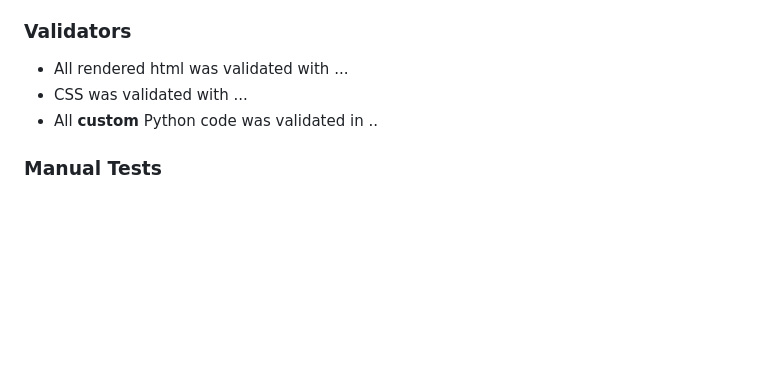
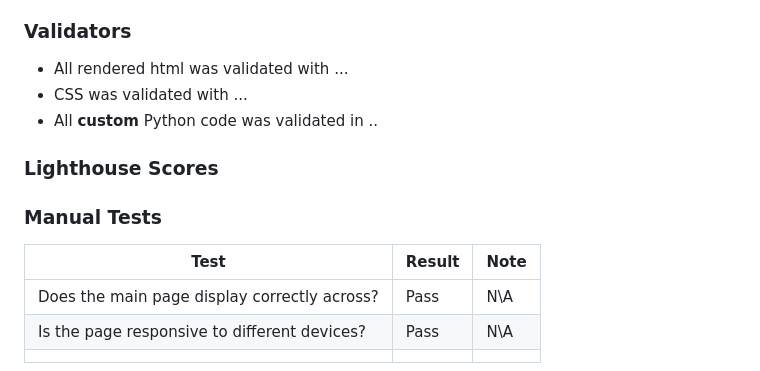
Before and after one commit to Will-Griffiths-Ireland/Journee, a Markdown page: TESTING.MD, the part around the change. GitHub-like rendering; blank space fills up the shorter version.

```diff
--- a/TESTING.MD
+++ b/TESTING.MD
@@ -9,4 +9,12 @@
 * CSS was validated with ...
 * All __custom__ Python code was validated in ..
 
+### Lighthouse Scores
+
 ### Manual Tests
+
+|Test| Result | Note
+|--|--|--|
+| Does the main page display correctly across? | Pass | N\A |
+| Is the page responsive to different devices? | Pass | N\A |
+|  |  |  |
```
Also changed, not shown: README.md (+43 -13 lines), docs/mid_project_Kanban.JPG (added), docs/mid_project_list.JPG (added), 4 other files.
